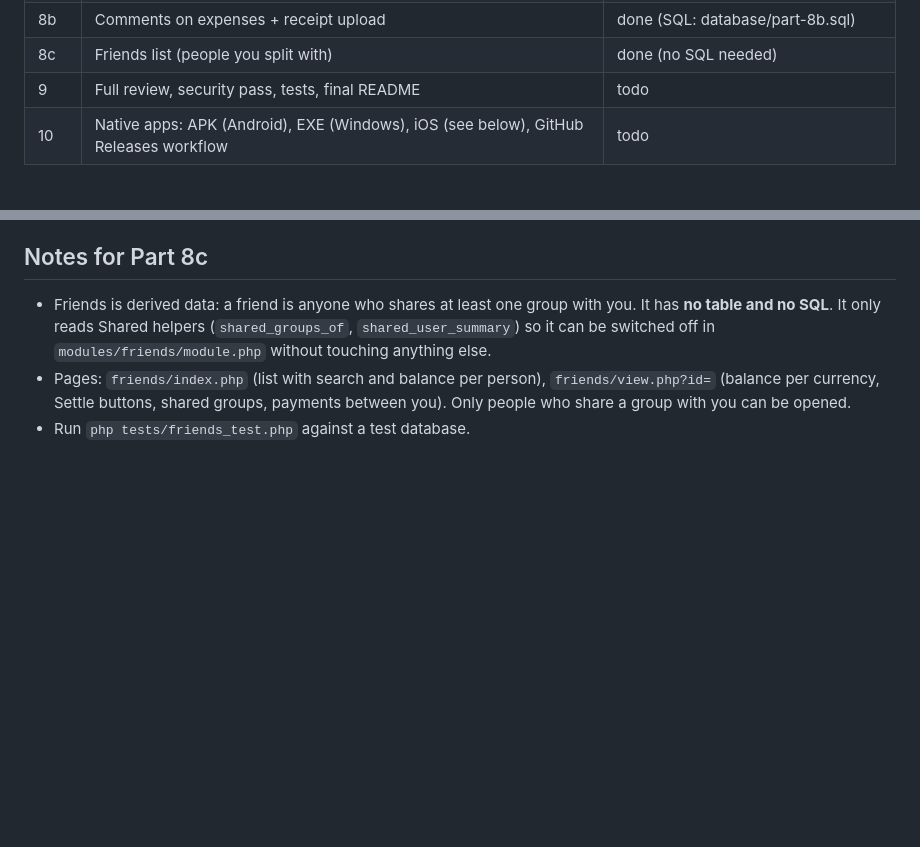
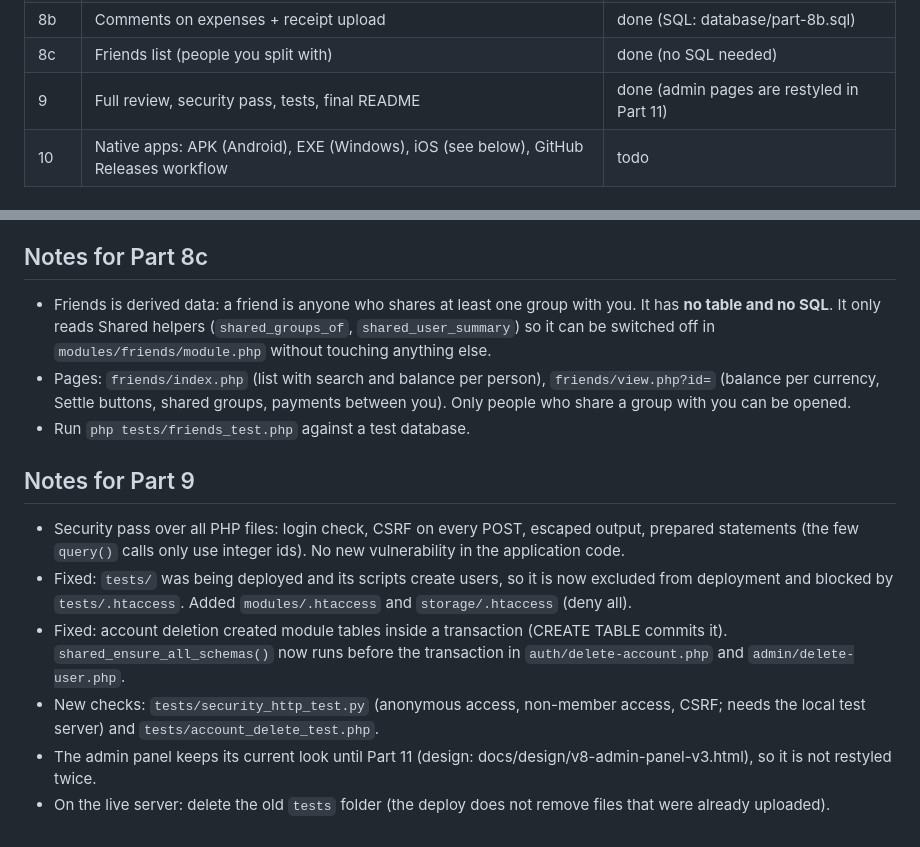
Before and after one commit to muhammadanas702/expense-tracker, a Markdown page: docs/ROADMAP.md, 2 parts joined by grey strips. Drawn GitHub-style; blank space fills up the shorter version.

```diff
--- a/docs/ROADMAP.md
+++ b/docs/ROADMAP.md
@@ -26,7 +26,7 @@ Never push to `main` directly (a push to `main` auto-deploys).
 | 8a | Activity feed + notifications bell (module `activity`) | done (SQL: database/part-8a.sql) |
 | 8b | Comments on expenses + receipt upload | done (SQL: database/part-8b.sql) |
 | 8c | Friends list (people you split with) | done (no SQL needed) |
-| 9 | Full review, security pass, tests, final README | todo |
+| 9 | Full review, security pass, tests, final README | done (admin pages are restyled in Part 11) |
 | 10 | Native apps: APK (Android), EXE (Windows), iOS (see below), GitHub Releases workflow | todo |
 
 ## Native apps (plan)
@@ -56,3 +56,12 @@ Say: "ROADMAP.md padho aur agla part karo." Read this file, `README.md`, and the
 - Friends is derived data: a friend is anyone who shares at least one group with you. It has **no table and no SQL**. It only reads Shared helpers (`shared_groups_of`, `shared_user_summary`) so it can be switched off in `modules/friends/module.php` without touching anything else.
 - Pages: `friends/index.php` (list with search and balance per person), `friends/view.php?id=` (balance per currency, Settle buttons, shared groups, payments between you). Only people who share a group with you can be opened.
 - Run `php tests/friends_test.php` against a test database.
+
+## Notes for Part 9
+
+- Security pass over all PHP files: login check, CSRF on every POST, escaped output, prepared statements (the few `query()` calls only use integer ids). No new vulnerability in the application code.
+- Fixed: `tests/` was being deployed and its scripts create users, so it is now excluded from deployment and blocked by `tests/.htaccess`. Added `modules/.htaccess` and `storage/.htaccess` (deny all).
+- Fixed: account deletion created module tables inside a transaction (CREATE TABLE commits it). `shared_ensure_all_schemas()` now runs before the transaction in `auth/delete-account.php` and `admin/delete-user.php`.
+- New checks: `tests/security_http_test.py` (anonymous access, non-member access, CSRF; needs the local test server) and `tests/account_delete_test.php`.
+- The admin panel keeps its current look until Part 11 (design: docs/design/v8-admin-panel-v3.html), so it is not restyled twice.
+- On the live server: delete the old `tests` folder (the deploy does not remove files that were already uploaded).
```
Also changed, not shown: README.md (+12 -10 lines).
